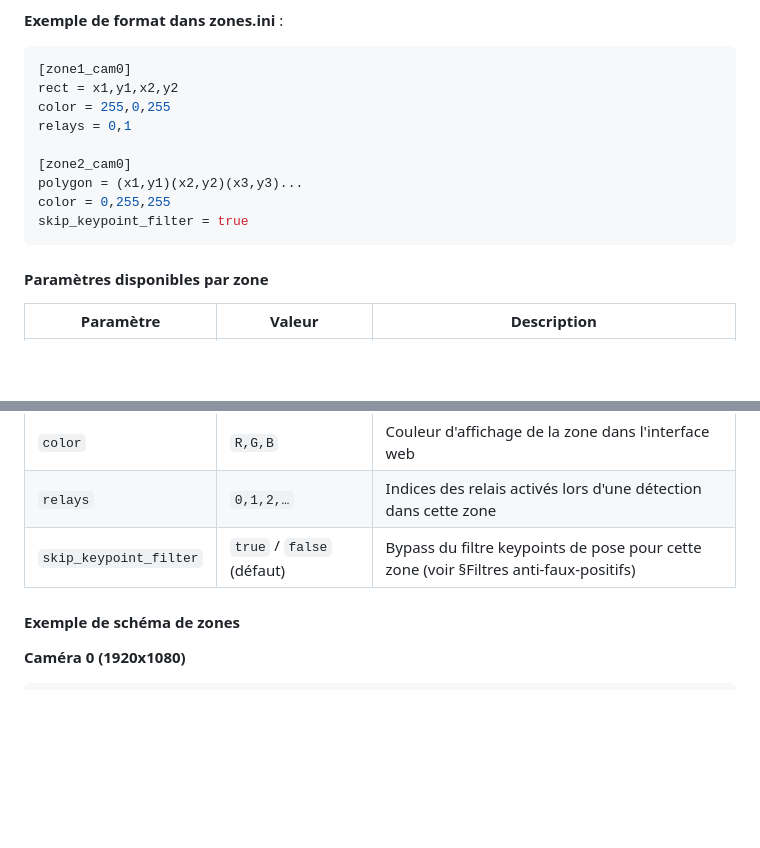
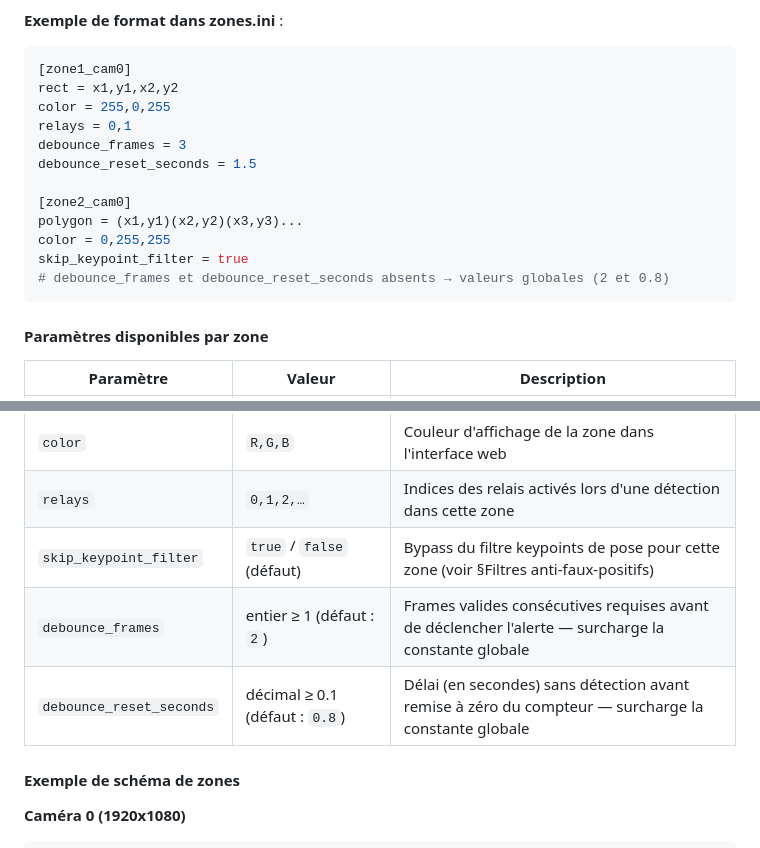
Before and after one commit to frankkubler/4iSafeCross, a Markdown page: README.md, 2 parts joined by grey strips. Rendered like a GitHub page; blank space fills up the shorter version.

````diff
--- a/README.md
+++ b/README.md
@@ -432,11 +456,14 @@ Les zones de détection sont stockées dans [`config/zones.ini`](config/zones.in
 rect = x1,y1,x2,y2
 color = 255,0,255
 relays = 0,1
+debounce_frames = 3
+debounce_reset_seconds = 1.5
 
 [zone2_cam0]
 polygon = (x1,y1)(x2,y2)(x3,y3)...
 color = 0,255,255
 skip_keypoint_filter = true
+# debounce_frames et debounce_reset_seconds absents → valeurs globales (2 et 0.8)
 ```
 
 #### Paramètres disponibles par zone
@@ -448,6 +475,8 @@ skip_keypoint_filter = true
 | `color` | `R,G,B` | Couleur d'affichage de la zone dans l'interface web |
 | `relays` | `0,1,2,…` | Indices des relais activés lors d'une détection dans cette zone |
 | `skip_keypoint_filter` | `true` / `false` (défaut) | Bypass du filtre keypoints de pose pour cette zone (voir §Filtres anti-faux-positifs) |
+| `debounce_frames` | entier ≥ 1 (défaut : `2`) | Frames valides consécutives requises avant de déclencher l'alerte — surcharge la constante globale |
+| `debounce_reset_seconds` | décimal ≥ 0.1 (défaut : `0.8`) | Délai (en secondes) sans détection avant remise à zéro du compteur — surcharge la constante globale |
 
 #### Exemple de schéma de zones
 
````
Also changed, not shown: other parts of README.md (+31 -7 lines).
